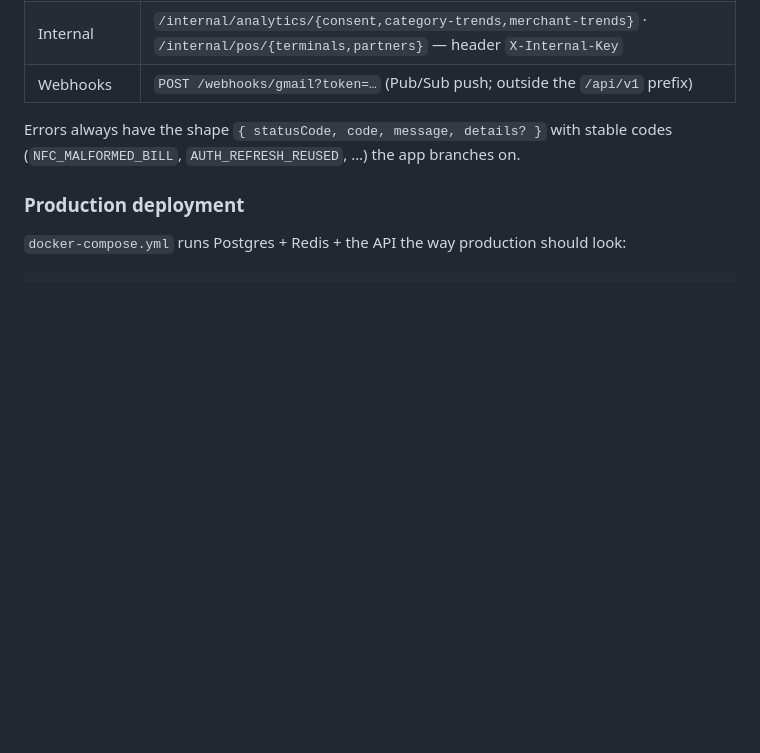
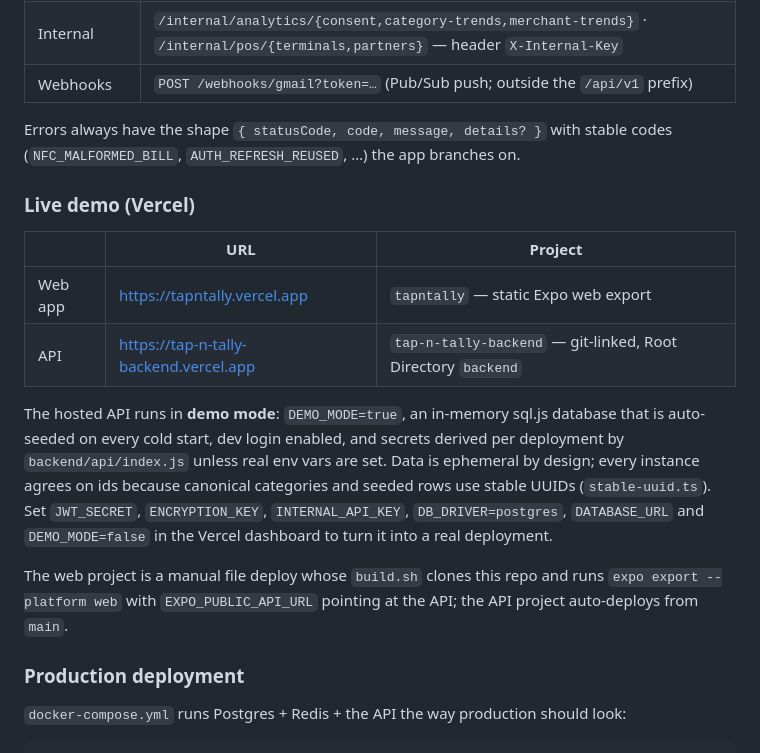
Before and after one commit to vishalad55/TapNTally, a Markdown page: README.md, the part around the change. Drawn GitHub-style; blank space fills up the shorter version.

Commit message:
README: live demo URLs and hosted demo-mode notes

```diff
--- a/README.md
+++ b/README.md
@@ -122,6 +122,17 @@ node -e "console.log('ENCRYPTION_KEY=' + require('crypto').randomBytes(32).toStr
 
 Errors always have the shape `{ statusCode, code, message, details? }` with stable codes (`NFC_MALFORMED_BILL`, `AUTH_REFRESH_REUSED`, …) the app branches on.
 
+### Live demo (Vercel)
+
+| | URL | Project |
+|---|---|---|
+| Web app | https://tapntally.vercel.app | `tapntally` — static Expo web export |
+| API | https://tap-n-tally-backend.vercel.app | `tap-n-tally-backend` — git-linked, Root Directory `backend` |
+
+The hosted API runs in **demo mode**: `DEMO_MODE=true`, an in-memory sql.js database that is auto-seeded on every cold start, dev login enabled, and secrets derived per deployment by `backend/api/index.js` unless real env vars are set. Data is ephemeral by design; every instance agrees on ids because canonical categories and seeded rows use stable UUIDs (`stable-uuid.ts`). Set `JWT_SECRET`, `ENCRYPTION_KEY`, `INTERNAL_API_KEY`, `DB_DRIVER=postgres`, `DATABASE_URL` and `DEMO_MODE=false` in the Vercel dashboard to turn it into a real deployment.
+
+The web project is a manual file deploy whose `build.sh` clones this repo and runs `expo export --platform web` with `EXPO_PUBLIC_API_URL` pointing at the API; the API project auto-deploys from `main`.
+
 ### Production deployment
 
 `docker-compose.yml` runs Postgres + Redis + the API the way production should look:
```
